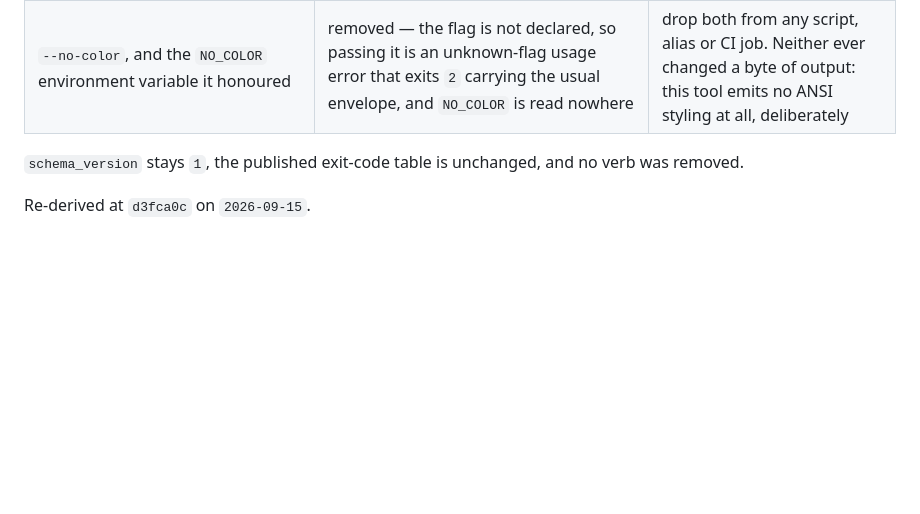
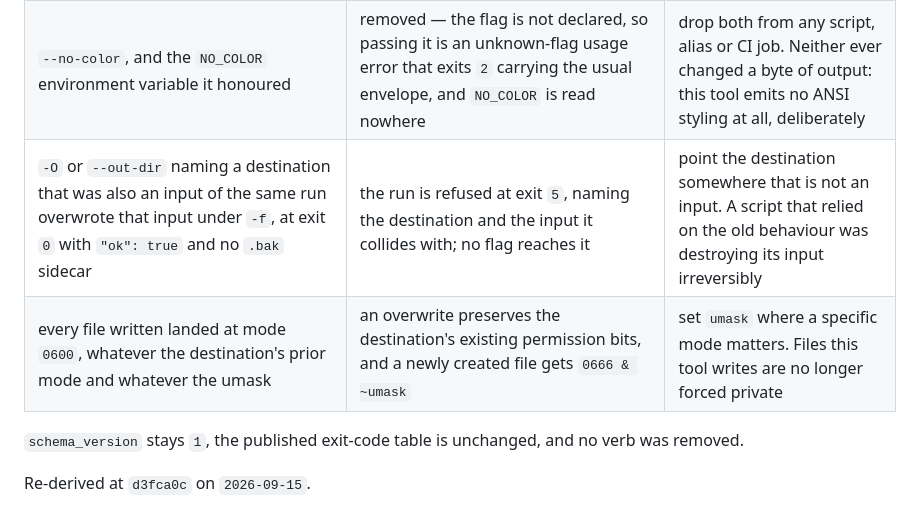
Before and after one commit to ArmandoHerra/pdf-tooling, a Markdown page: README.md, the part around the change. Drawn GitHub-style; blank space fills up the shorter version.

Commit message:
docs: the Upgrading table was missing the two behaviour changes of this cycle
B-373. The migration table told a 0.3.1 consumer what breaks at 1.0.0 and
omitted PDF-89 and PDF-90, the two landings that actually change what a
working script observes. It was provenance-stamped before either existed.

Not ruled tag-blocking, and the reason is worth keeping: changelog.md:97's
"a row that is FALSE at the version that freezes it is false forever" does
not reach, because every row present is true. The table was incomplete, not
false. But it is the table upgraders read, and the tag freezes it.

PDF-89: a destination that was also an input of the same run was overwritten
under -f at exit 0 with "ok": true and no sidecar. Now refused at exit 5. A
script relying on the old behaviour was destroying its own input.

PDF-90: every written file landed at 0600 regardless of prior mode or umask.
An overwrite now preserves the destination's bits and a new file gets
0666 & ~umask -- a loosening, which is the direction worth announcing.

Both rows written with every numeral inside a code span: README.md sits at
residue ceiling 29 with zero headroom, and cardinal_residue blanks code spans
before counting. Measured, not assumed -- the gate is green at 29.

The first draft reddened test_every_registry_anchor_occurs_exactly_once by
repeating a registered anchor phrase the Safety contract already owns.
Reworded rather than deregistered.

tests/test_docs_antirot.py: 156 passed, 0 failed.

Co-Authored-By: Claude Opus 5 (1M context) <noreply@anthropic.com>
Claude-Session: https://claude.ai/code/session_01JdpA15XjCTJKUUVgw2Lknf

```diff
--- a/README.md
+++ b/README.md
@@ -71,6 +71,8 @@ A `0.3.1` invocation, script or import that relied on any of the following stops
 | `info` on a nonexistent input nested the failure inside `documents[0].error` | the same input returns a top-level `error` key and no `documents` key | read `error` at the top level; the exit code stays `4` |
 | `convert --dry-run` over a batch containing an item the real run fails on predicted a clean batch | the preview now predicts the real run's own exit code and per-item `ok` | do not trust a `--dry-run` result captured before the upgrade |
 | `--no-color`, and the `NO_COLOR` environment variable it honoured | removed — the flag is not declared, so passing it is an unknown-flag usage error that exits `2` carrying the usual envelope, and `NO_COLOR` is read nowhere | drop both from any script, alias or CI job. Neither ever changed a byte of output: this tool emits no ANSI styling at all, deliberately |
+| `-O` or `--out-dir` naming a destination that was also an input of the same run overwrote that input under `-f`, at exit `0` with `"ok": true` and no `.bak` sidecar | the run is refused at exit `5`, naming the destination and the input it collides with; no flag reaches it | point the destination somewhere that is not an input. A script that relied on the old behaviour was destroying its input irreversibly |
+| every file written landed at mode `0600`, whatever the destination's prior mode and whatever the umask | an overwrite preserves the destination's existing permission bits, and a newly created file gets `0666 & ~umask` | set `umask` where a specific mode matters. Files this tool writes are no longer forced private |
 
 `schema_version` stays `1`, the published exit-code table is unchanged, and no verb was removed.
 
```
